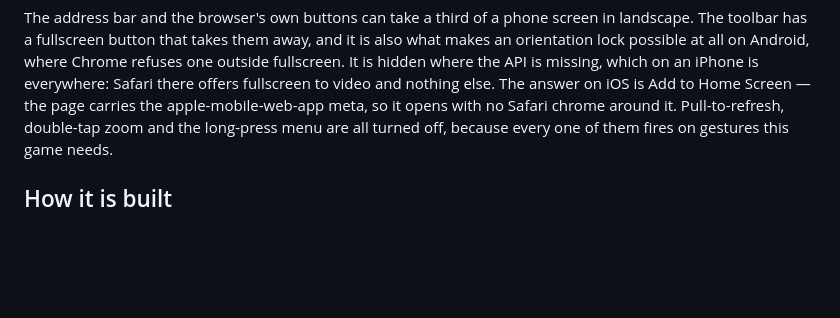
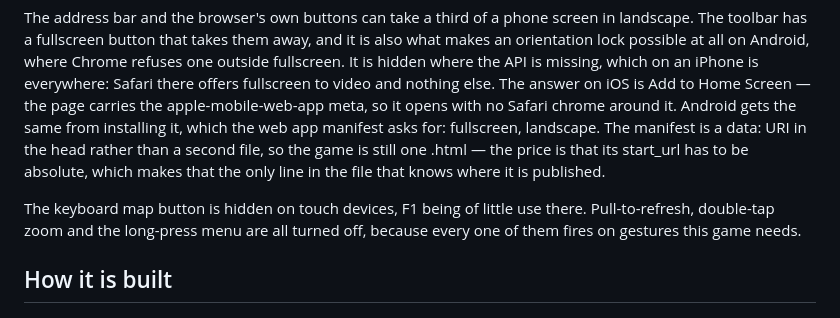
Before and after one commit to EllGree/spider-cards, a Markdown page: README.md, the part around the change. Rendered like a GitHub page; blank space fills up the shorter version.

Commit message:
Note the manifest and the hidden key map in the README
Co-Authored-By: Claude Fable 5 <noreply@anthropic.com>
Claude-Session: https://claude.ai/code/session_01AH9No7ikyYygtGzcma9n39

```diff
--- a/README.md
+++ b/README.md
@@ -117,7 +117,14 @@ also what makes an orientation lock possible at all on Android, where Chrome
 refuses one outside fullscreen. It is hidden where the API is missing, which on an
 iPhone is everywhere: Safari there offers fullscreen to video and nothing else. The
 answer on iOS is Add to Home Screen — the page carries the apple-mobile-web-app
-meta, so it opens with no Safari chrome around it. Pull-to-refresh,
+meta, so it opens with no Safari chrome around it. Android gets the same from
+installing it, which the web app manifest asks for: fullscreen, landscape. The
+manifest is a data: URI in the head rather than a second file, so the game is
+still one .html — the price is that its start_url has to be absolute, which makes
+that the only line in the file that knows where it is published.
+
+The keyboard map button is hidden on touch devices, F1 being of little use there.
+Pull-to-refresh,
 double-tap zoom and the long-press menu are all turned off, because every one of
 them fires on gestures this game needs.
 
```
